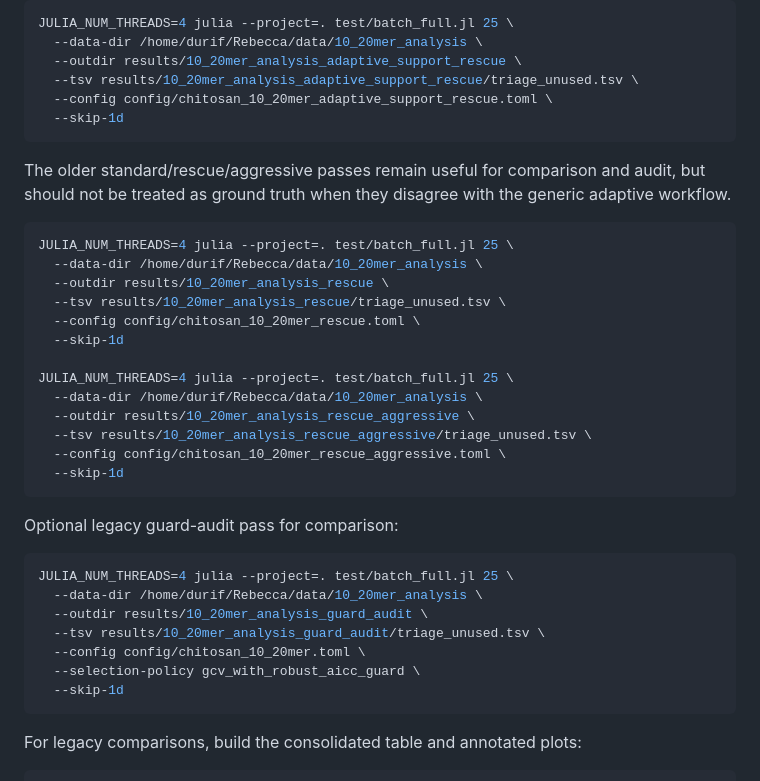
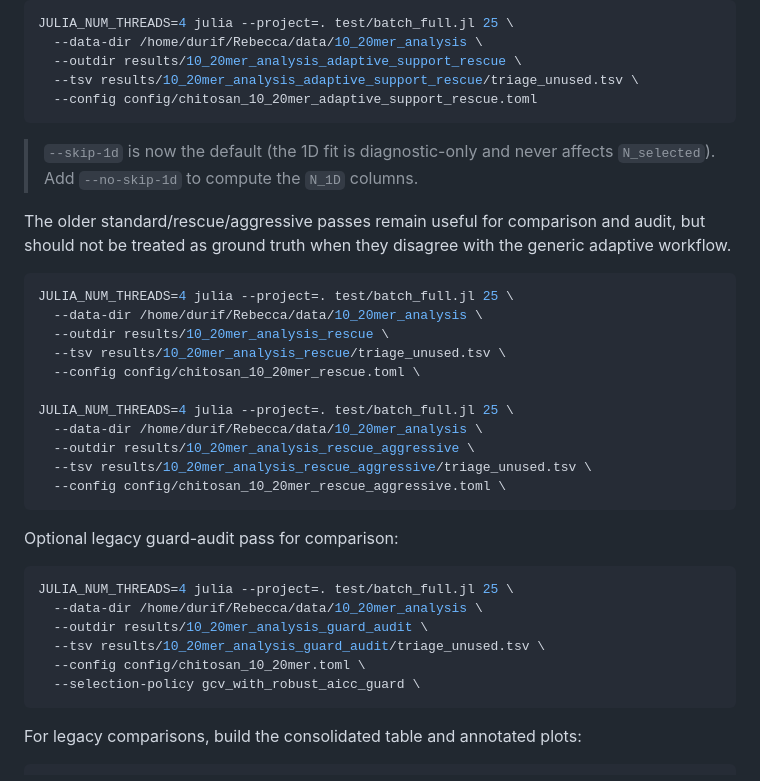
Before and after one commit to odurif0/STMFit, a Markdown page: docs/src/config.md, the part around the change. GitHub-like rendering.

````diff
--- a/docs/src/config.md
+++ b/docs/src/config.md
@@ -119,9 +119,11 @@ JULIA_NUM_THREADS=4 julia --project=. test/batch_full.jl 25 \
   --data-dir /home/durif/Rebecca/data/10_20mer_analysis \
   --outdir results/10_20mer_analysis_adaptive_support_rescue \
   --tsv results/10_20mer_analysis_adaptive_support_rescue/triage_unused.tsv \
-  --config config/chitosan_10_20mer_adaptive_support_rescue.toml \
-  --skip-1d
+  --config config/chitosan_10_20mer_adaptive_support_rescue.toml
 ```
+
+> `--skip-1d` is now the default (the 1D fit is diagnostic-only and never
+> affects `N_selected`). Add `--no-skip-1d` to compute the `N_1D` columns.
 
 The older standard/rescue/aggressive passes remain useful for comparison and
 audit, but should not be treated as ground truth when they disagree with the
@@ -133,14 +135,12 @@ JULIA_NUM_THREADS=4 julia --project=. test/batch_full.jl 25 \
   --outdir results/10_20mer_analysis_rescue \
   --tsv results/10_20mer_analysis_rescue/triage_unused.tsv \
   --config config/chitosan_10_20mer_rescue.toml \
-  --skip-1d
 
 JULIA_NUM_THREADS=4 julia --project=. test/batch_full.jl 25 \
   --data-dir /home/durif/Rebecca/data/10_20mer_analysis \
   --outdir results/10_20mer_analysis_rescue_aggressive \
   --tsv results/10_20mer_analysis_rescue_aggressive/triage_unused.tsv \
   --config config/chitosan_10_20mer_rescue_aggressive.toml \
-  --skip-1d
 ```
 
 Optional legacy guard-audit pass for comparison:
@@ -152,7 +152,6 @@ JULIA_NUM_THREADS=4 julia --project=. test/batch_full.jl 25 \
   --tsv results/10_20mer_analysis_guard_audit/triage_unused.tsv \
   --config config/chitosan_10_20mer.toml \
   --selection-policy gcv_with_robust_aicc_guard \
-  --skip-1d
 ```
 
 For legacy comparisons, build the consolidated table and annotated plots:
````
Also changed, not shown: docs/src/api.md (+2 -1 lines), docs/src/pipeline.md (+23 -5 lines).
